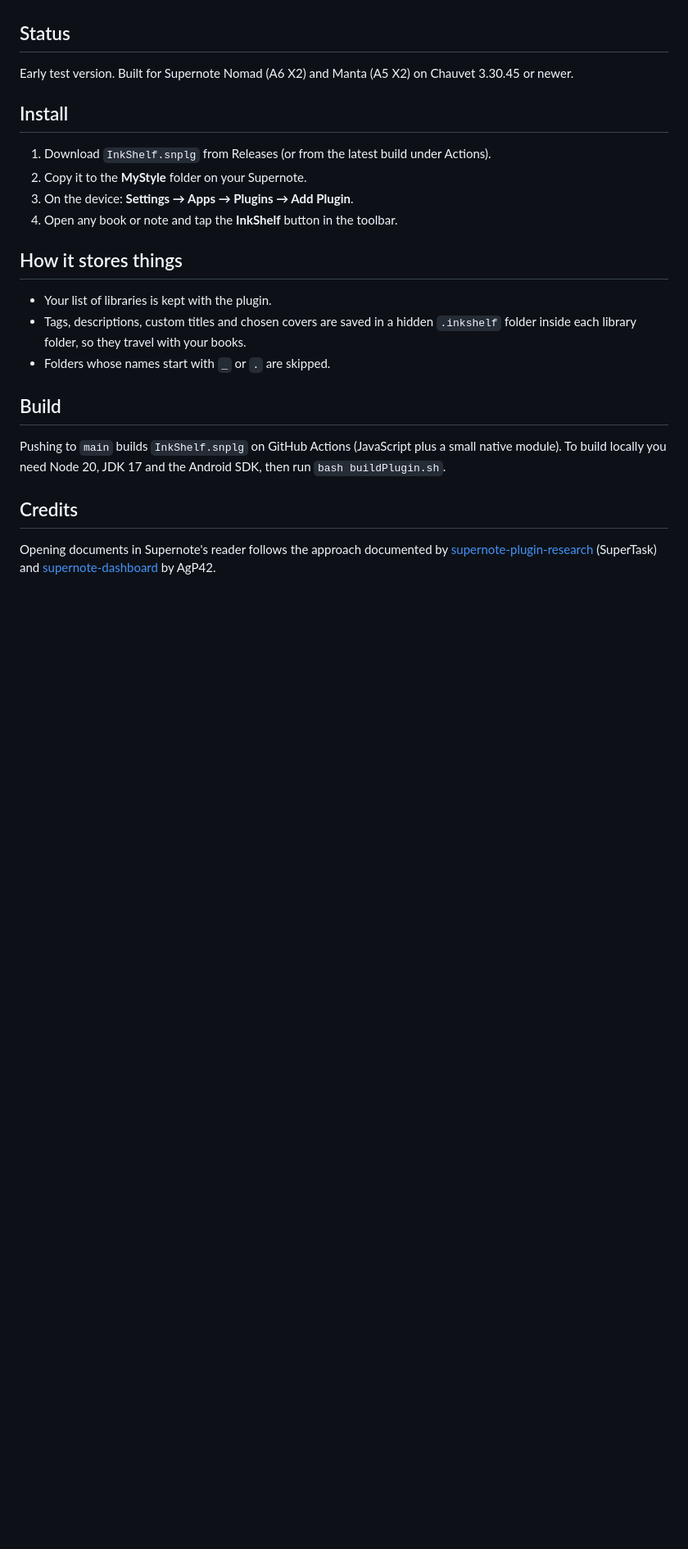
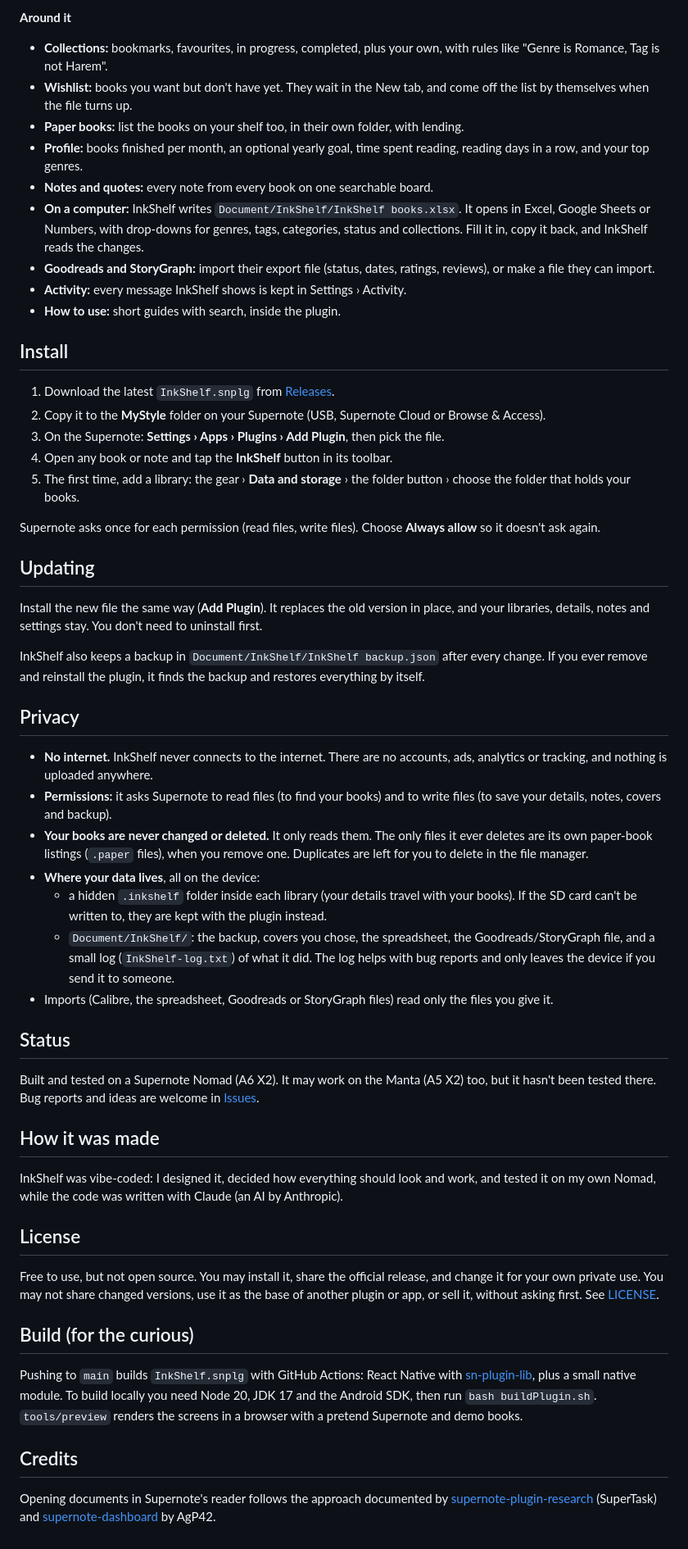
Before and after one commit to Lynn-uwu/PurrinkShelf, a Markdown page: README.md, the part around one of its changes. Shown at 82% size. Drawn GitHub-style; blank space fills up the shorter version.

```diff
--- a/README.md
+++ b/README.md
@@ -6,20 +37,48 @@ A library for your Supernote. Pick any folder of books as a library, browse it b
+**Around it**
+- **Collections:** bookmarks, favourites, in progress, completed, plus your own, with rules like "Genre is Romance, Tag is not Harem".
+- **Wishlist:** books you want but don't have yet. They wait in the New tab, and come off the list by themselves when the file turns up.
+- **Paper books:** list the books on your shelf too, in their own folder, with lending.
+- **Profile:** books finished per month, an optional yearly goal, time spent reading, reading days in a row, and your top genres.
+- **Notes and quotes:** every note from every book on one searchable board.
+- **On a computer:** InkShelf writes `Document/InkShelf/InkShelf books.xlsx`. It opens in Excel, Google Sheets or Numbers, with drop-downs for genres, tags, categories, status and collections. Fill it in, copy it back, and InkShelf reads the changes.
+- **Goodreads and StoryGraph:** import their export file (status, dates, ratings, reviews), or make a file they can import.
+- **Activity:** every message InkShelf shows is kept in Settings › Activity.
+- **How to use:** short guides with search, inside the plugin.
+
+## Install
+1. Download the latest `InkShelf.snplg` from [Releases](../../releases).
+2. Copy it to the **MyStyle** folder on your Supernote (USB, Supernote Cloud or Browse & Access).
+3. On the Supernote: **Settings › Apps › Plugins › Add Plugin**, then pick the file.
+4. Open any book or note and tap the **InkShelf** button in its toolbar.
+5. The first time, add a library: the gear › **Data and storage** › the folder button › choose the folder that holds your books.
+
+Supernote asks once for each permission (read files, write files). Choose **Always allow** so it doesn't ask again.
+
+## Updating
+Install the new file the same way (**Add Plugin**). It replaces the old version in place, and your libraries, details, notes and settings stay. You don't need to uninstall first.
+
+InkShelf also keeps a backup in `Document/InkShelf/InkShelf backup.json` after every change. If you ever remove and reinstall the plugin, it finds the backup and restores everything by itself.
+
+## Privacy
+- **No internet.** InkShelf never connects to the internet. There are no accounts, ads, analytics or tracking, and nothing is uploaded anywhere.
+- **Permissions:** it asks Supernote to read files (to find your books) and to write files (to save your details, notes, covers and backup).
+- **Your books are never changed or deleted.** It only reads them. The only files it ever deletes are its own paper-book listings (`.paper` files), when you remove one. Duplicates are left for you to delete in the file manager.
+- **Where your data lives**, all on the device:
+  - a hidden `.inkshelf` folder inside each library (your details travel with your books). If the SD card can't be written to, they are kept with the plugin instead.
+  - `Document/InkShelf/`: the backup, covers you chose, the spreadsheet, the Goodreads/StoryGraph file, and a small log (`InkShelf-log.txt`) of what it did. The log helps with bug reports and only leaves the device if you send it to someone.
+- Imports (Calibre, the spreadsheet, Goodreads or StoryGraph files) read only the files you give it.
 
 ## Status
-Early test version. Built for Supernote Nomad (A6 X2) and Manta (A5 X2) on Chauvet 3.30.45 or newer.
+Built and tested on a Supernote Nomad (A6 X2). It may work on the Manta (A5 X2) too, but it hasn't been tested there. Bug reports and ideas are welcome in [Issues](../../issues).
 
-## Install
-1. Download `InkShelf.snplg` from Releases (or from the latest build under Actions).
-2. Copy it to the **MyStyle** folder on your Supernote.
-3. On the device: **Settings → Apps → Plugins → Add Plugin**.
-4. Open any book or note and tap the **InkShelf** button in the toolbar.
+## How it was made
+InkShelf was vibe-coded: I designed it, decided how everything should look and work, and tested it on my own Nomad, while the code was written with Claude (an AI by Anthropic).
 
-## How it stores things
-- Your list of libraries is kept with the plugin.
-- Tags, descriptions, custom titles and chosen covers are saved in a hidden `.inkshelf` folder inside each library folder, so they travel with your books.
-- Folders whose names start with `_` or `.` are skipped.
+## License
+Free to use, but not open source. You may install it, share the official release, and change it for your own private use. You may not share changed versions, use it as the base of another plugin or app, or sell it, without asking first. See [LICENSE](LICENSE).
 
-## Build
-Pushing to `main` builds `InkShelf.snplg` on GitHub Actions (JavaScript plus a small native module). To build locally you need Node 20, JDK 17 and the Android SDK, then run `bash buildPlugin.sh`.
+## Build (for the curious)
+Pushing to `main` builds `InkShelf.snplg` with GitHub Actions: React Native with [sn-plugin-lib](https://www.npmjs.com/package/sn-plugin-lib), plus a small native module. To build locally you need Node 20, JDK 17 and the Android SDK, then run `bash buildPlugin.sh`. `tools/preview` renders the screens in a browser with a pretend Supernote and demo books.
 
 ## Credits
 Opening documents in Supernote's reader follows the approach documented by
```
Also changed, not shown: other parts of README.md (+32 -1 lines), docs/screens/book.png (added), docs/screens/collections.png (added), docs/screens/home.png (added), docs/screens/library.png (added), docs/screens/notes.png (added), docs/screens/profile.png (added), 2 other files.
